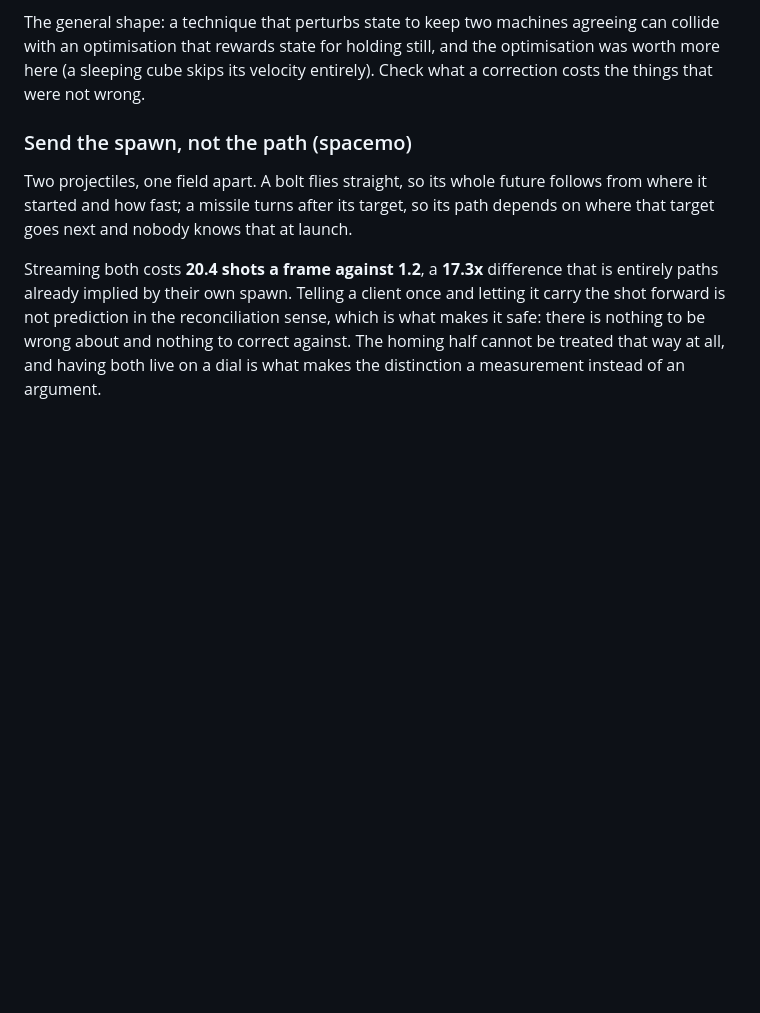
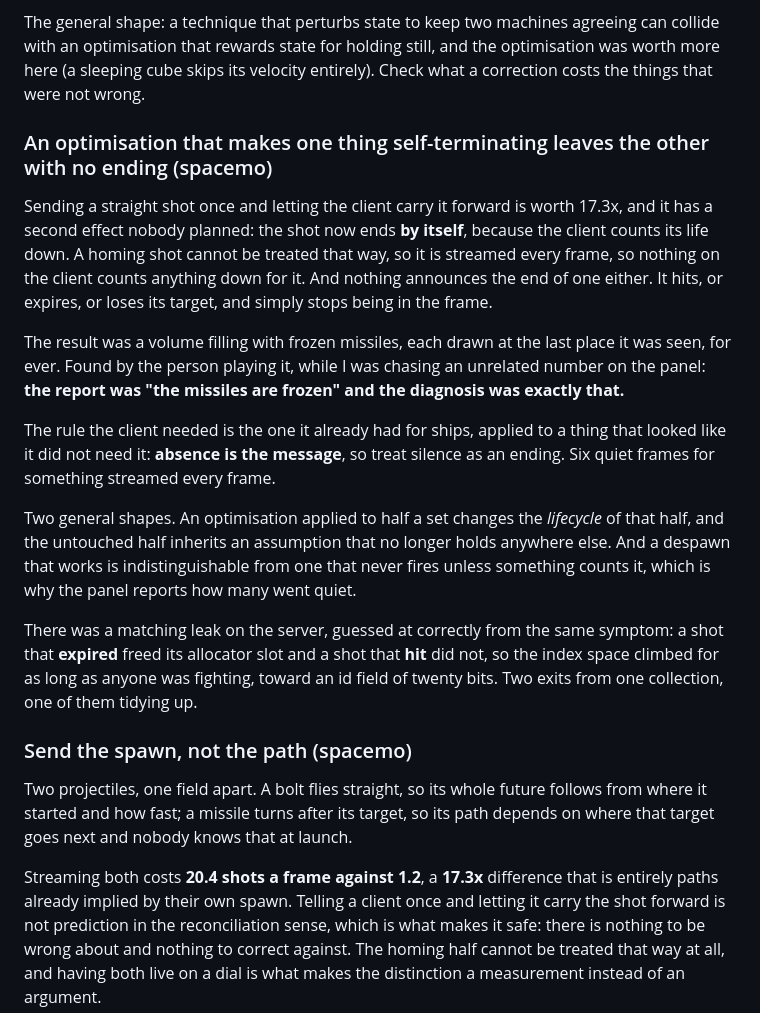
Before and after one commit to excsn/plaza, a Markdown page: examples/LEARNINGS.md, the part around the change. GitHub-like rendering; blank space fills up the shorter version.

Commit message:
record what the frozen missiles taught
an optimisation that made straight shots self-terminating left homing ones with no ending at all, on either side of the wire
found by playing, not by testing: absence is the message, and a despawn that never fires looks exactly like one that works

```diff
--- a/examples/LEARNINGS.md
+++ b/examples/LEARNINGS.md
@@ -210,6 +210,18 @@ The mechanism is a circle. A resting cube jitters by less than one quantisation
 Keying on **motion** breaks the circle, and the rule left over is the one that was always right: a body that is not moving is not drifting, so there is no divergence for snapping to prevent. With that, the pile settles to 901 asleep exactly as it does untouched, and the two runs end 0.009 units apart on average.
 
 The general shape: a technique that perturbs state to keep two machines agreeing can collide with an optimisation that rewards state for holding still, and the optimisation was worth more here (a sleeping cube skips its velocity entirely). Check what a correction costs the things that were not wrong.
+
+### An optimisation that makes one thing self-terminating leaves the other with no ending (spacemo)
+
+Sending a straight shot once and letting the client carry it forward is worth 17.3x, and it has a second effect nobody planned: the shot now ends **by itself**, because the client counts its life down. A homing shot cannot be treated that way, so it is streamed every frame, so nothing on the client counts anything down for it. And nothing announces the end of one either. It hits, or expires, or loses its target, and simply stops being in the frame.
+
+The result was a volume filling with frozen missiles, each drawn at the last place it was seen, for ever. Found by the person playing it, while I was chasing an unrelated number on the panel: **the report was "the missiles are frozen" and the diagnosis was exactly that.**
+
+The rule the client needed is the one it already had for ships, applied to a thing that looked like it did not need it: **absence is the message**, so treat silence as an ending. Six quiet frames for something streamed every frame.
+
+Two general shapes. An optimisation applied to half a set changes the *lifecycle* of that half, and the untouched half inherits an assumption that no longer holds anywhere else. And a despawn that works is indistinguishable from one that never fires unless something counts it, which is why the panel reports how many went quiet.
+
+There was a matching leak on the server, guessed at correctly from the same symptom: a shot that **expired** freed its allocator slot and a shot that **hit** did not, so the index space climbed for as long as anyone was fighting, toward an id field of twenty bits. Two exits from one collection, one of them tidying up.
 
 ### Send the spawn, not the path (spacemo)
 
```
